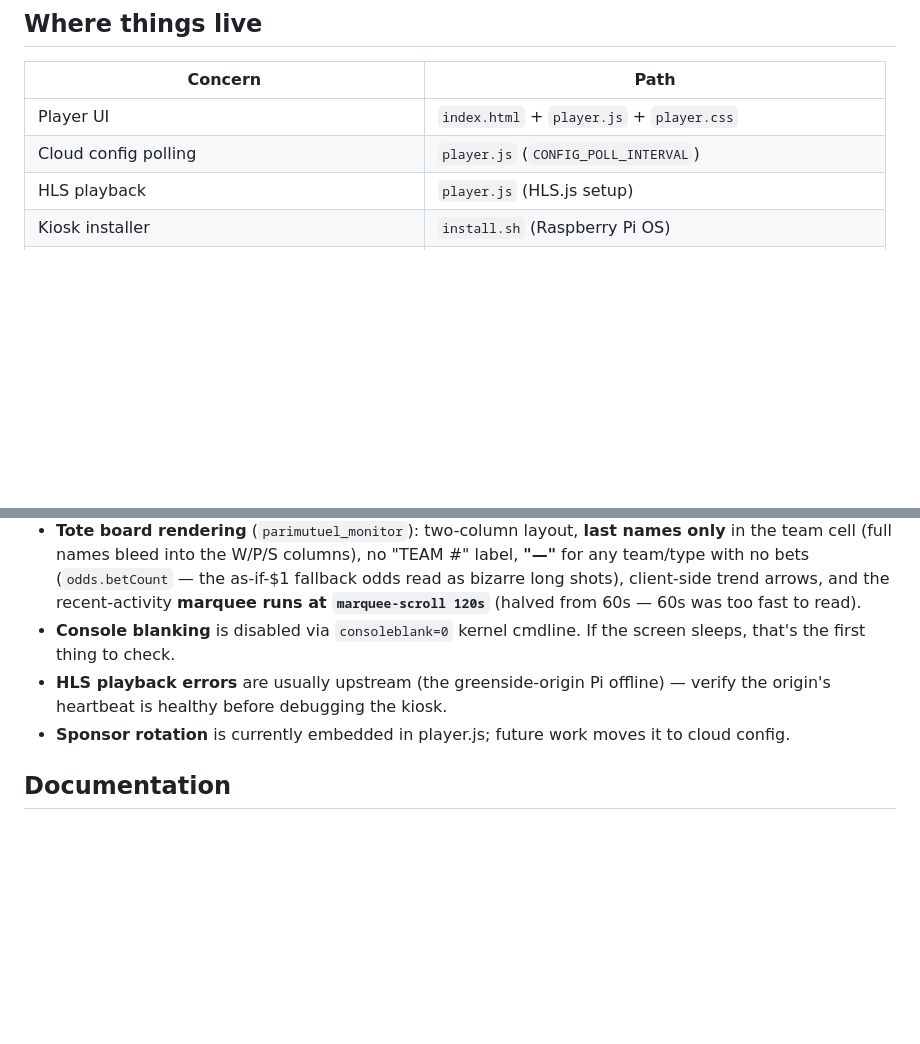
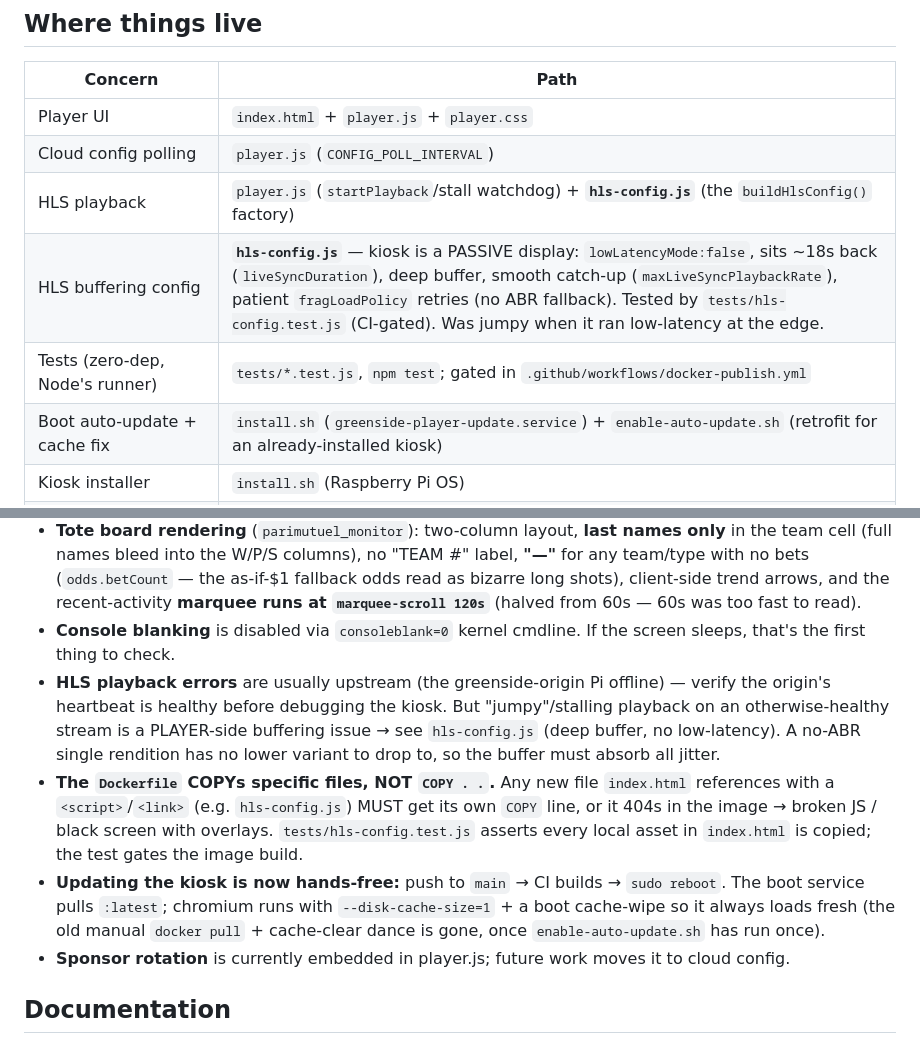
Before and after one commit to 9valleb9/greenside-player, a Markdown page: CLAUDE.md, 2 parts joined by grey strips. Rendered like a GitHub page; blank space fills up the shorter version.

Commit message:
docs: HLS deep-buffer config, tests, auto-update, Dockerfile-COPY gotcha
Co-Authored-By: Claude Opus 4.8 (1M context) <noreply@anthropic.com>

```diff
--- a/CLAUDE.md
+++ b/CLAUDE.md
@@ -42,7 +42,10 @@ Both fields live on the cloud `Player` row and are **set from the admin**: Site
 |---------|------|
 | Player UI | `index.html` + `player.js` + `player.css` |
 | Cloud config polling | `player.js` (`CONFIG_POLL_INTERVAL`) |
-| HLS playback | `player.js` (HLS.js setup) |
+| HLS playback | `player.js` (`startPlayback`/stall watchdog) + **`hls-config.js`** (the `buildHlsConfig()` factory) |
+| HLS buffering config | **`hls-config.js`** — kiosk is a PASSIVE display: `lowLatencyMode:false`, sits ~18s back (`liveSyncDuration`), deep buffer, smooth catch-up (`maxLiveSyncPlaybackRate`), patient `fragLoadPolicy` retries (no ABR fallback). Tested by `tests/hls-config.test.js` (CI-gated). Was jumpy when it ran low-latency at the edge. |
+| Tests (zero-dep, Node's runner) | `tests/*.test.js`, `npm test`; gated in `.github/workflows/docker-publish.yml` |
+| Boot auto-update + cache fix | `install.sh` (`greenside-player-update.service`) + `enable-auto-update.sh` (retrofit for an already-installed kiosk) |
 | Kiosk installer | `install.sh` (Raspberry Pi OS) |
 | Heartbeat cron script (installed by `install.sh`) | `/usr/local/bin/greenside-player-heartbeat` (post-install) |
 | Config (installed) | `/opt/greenside-player/config.env` |
@@ -76,7 +79,9 @@ Full instructions in `README.md`. Step-by-step is intentionally inline so course
 - **Chromium serves a STALE cached page after a new image — clear its disk cache.** The #1 "I pushed but the kiosk looks the same" trap (cost us hours on 2026-06-10). The Docker pull + recreate can be correct (verify with `docker exec greenside-player grep -c <a-distinctive-string> /usr/share/nginx/html/player.js` — a *plain* string, not a regex; `\s`-style patterns get mangled through the shell and false-negative) yet chromium still renders the old `player.js`/`player.css` from its on-disk cache even after a reboot. Fix: `sudo find / -type d -path "*chromium*" -name "Cache" -exec rm -rf {} + 2>/dev/null` then `sudo reboot`. nginx already sends no-cache headers; the disk cache survives them. (Backlog: a `greenside-player-update` boot unit that pulls `:latest` + clears the cache so this is automatic.)
 - **Tote board rendering** (`parimutuel_monitor`): two-column layout, **last names only** in the team cell (full names bleed into the W/P/S columns), no "TEAM #" label, **"—"** for any team/type with no bets (`odds.betCount` — the as-if-$1 fallback odds read as bizarre long shots), client-side trend arrows, and the recent-activity **marquee runs at `marquee-scroll 120s`** (halved from 60s — 60s was too fast to read).
 - **Console blanking** is disabled via `consoleblank=0` kernel cmdline. If the screen sleeps, that's the first thing to check.
-- **HLS playback errors** are usually upstream (the greenside-origin Pi offline) — verify the origin's heartbeat is healthy before debugging the kiosk.
+- **HLS playback errors** are usually upstream (the greenside-origin Pi offline) — verify the origin's heartbeat is healthy before debugging the kiosk. But "jumpy"/stalling playback on an otherwise-healthy stream is a PLAYER-side buffering issue → see `hls-config.js` (deep buffer, no low-latency). A no-ABR single rendition has no lower variant to drop to, so the buffer must absorb all jitter.
+- **The `Dockerfile` COPYs specific files, NOT `COPY . .`.** Any new file `index.html` references with a `<script>`/`<link>` (e.g. `hls-config.js`) MUST get its own `COPY` line, or it 404s in the image → broken JS / black screen with overlays. `tests/hls-config.test.js` asserts every local asset in `index.html` is copied; the test gates the image build.
+- **Updating the kiosk is now hands-free:** push to `main` → CI builds → `sudo reboot`. The boot service pulls `:latest`; chromium runs with `--disk-cache-size=1` + a boot cache-wipe so it always loads fresh (the old manual `docker pull` + cache-clear dance is gone, once `enable-auto-update.sh` has run once).
 - **Sponsor rotation** is currently embedded in player.js; future work moves it to cloud config.
 
 ## Documentation
```
